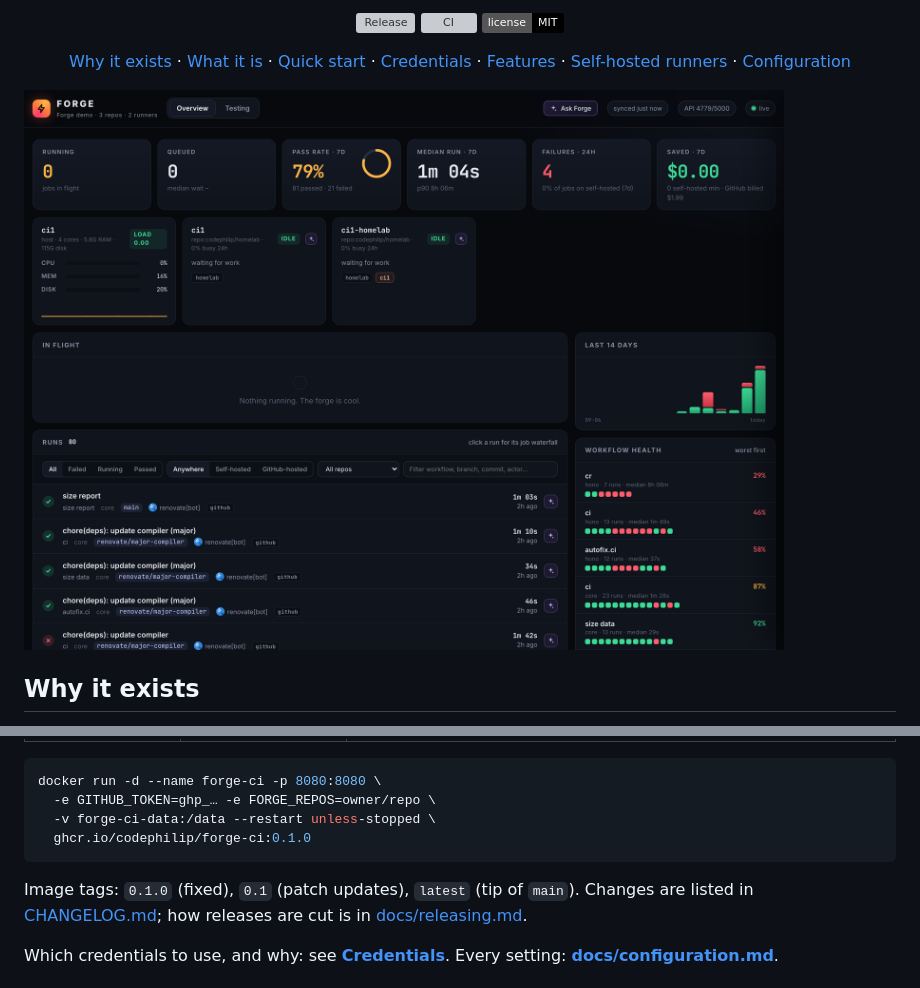
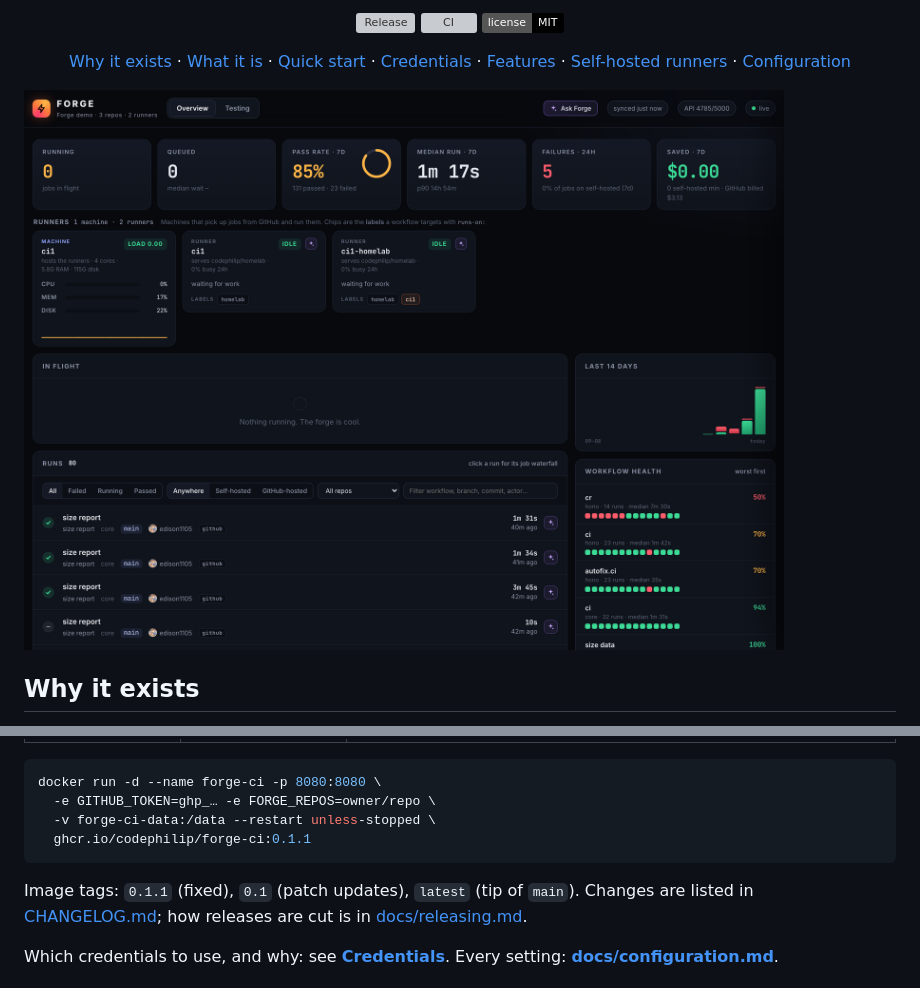
Before and after one commit to codephilip/forge-ci, a Markdown page: README.md, 2 parts joined by grey strips. Rendered like a GitHub page; pictures changed too: docs/screenshots/overview.png; badges without logos; grey boxes are pictures that could not be loaded.

````diff
--- a/README.md
+++ b/README.md
@@ -216,10 +216,10 @@ Edit `~/.forge-ci/forge.env` and re-run the installer (or `docker restart forge-
 docker run -d --name forge-ci -p 8080:8080 \
   -e GITHUB_TOKEN=ghp_… -e FORGE_REPOS=owner/repo \
   -v forge-ci-data:/data --restart unless-stopped \
-  ghcr.io/codephilip/forge-ci:0.1.0
+  ghcr.io/codephilip/forge-ci:0.1.1
 ```
 
-Image tags: `0.1.0` (fixed), `0.1` (patch updates), `latest` (tip of `main`).
+Image tags: `0.1.1` (fixed), `0.1` (patch updates), `latest` (tip of `main`).
 Changes are listed in [CHANGELOG.md](CHANGELOG.md); how releases are cut is in
 [docs/releasing.md](docs/releasing.md).
 
````
Also changed, not shown: CHANGELOG.md (+21 -1 lines), 2 other files.
